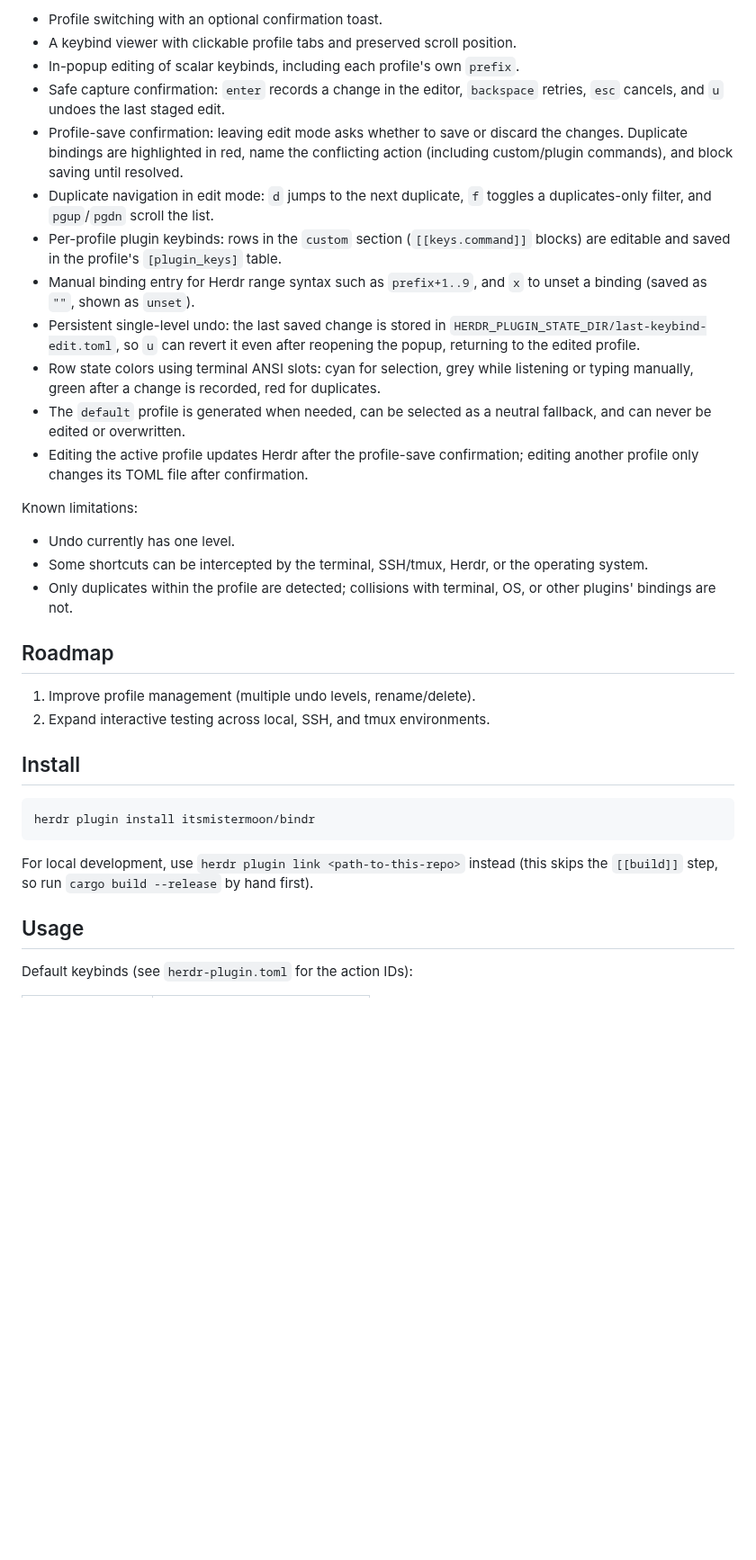
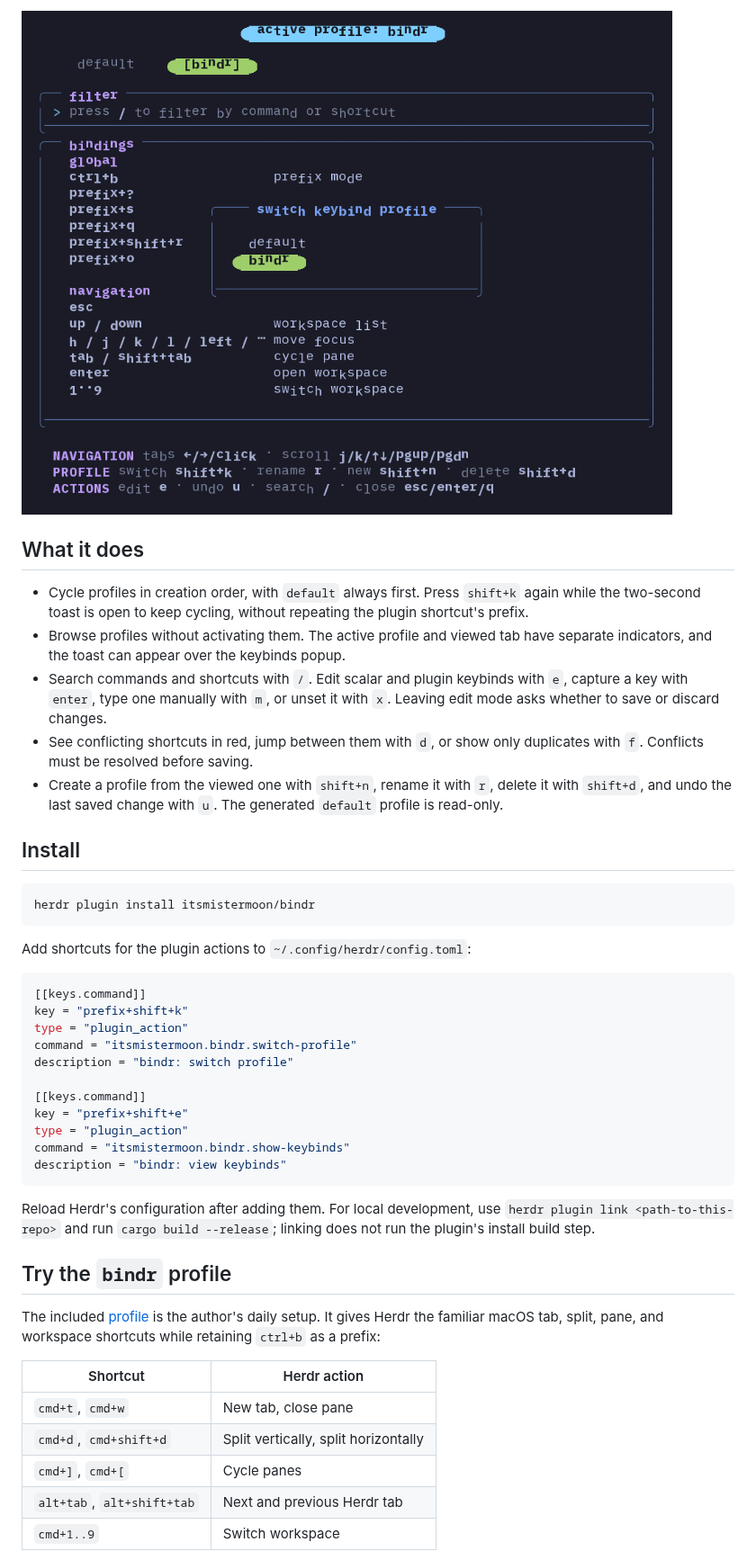
Before and after one commit to itsmistermoon/bindr, a Markdown page: README.md, the part around one of its changes. Shown at 90% size. Rendered like a GitHub page; pictures changed too: docs/media/toast.png (added); blank space fills up the shorter version.

Commit message:
Release bindr v0.1.0

````diff
--- a/README.md
+++ b/README.md
@@ -36,41 +19,21 @@ Currently available:
 
-- Profile switching with an optional confirmation toast.
-- A keybind viewer with clickable profile tabs and preserved scroll position.
-- In-popup editing of scalar keybinds, including each profile's own `prefix`.
-- Safe capture confirmation: `enter` records a change in the editor,
-  `backspace` retries, `esc` cancels, and `u` undoes the last staged edit.
-- Profile-save confirmation: leaving edit mode asks whether to save or discard
-  the changes. Duplicate bindings are highlighted in red, name the conflicting
-  action (including custom/plugin commands), and block saving until resolved.
-- Duplicate navigation in edit mode: `d` jumps to the next duplicate, `f`
-  toggles a duplicates-only filter, and `pgup`/`pgdn` scroll the list.
-- Per-profile plugin keybinds: rows in the `custom` section (`[[keys.command]]`
-  blocks) are editable and saved in the profile's `[plugin_keys]` table.
-- Manual binding entry for Herdr range syntax such as `prefix+1..9`, and
-  `x` to unset a binding (saved as `""`, shown as `unset`).
-- Persistent single-level undo: the last saved change is stored in
-  `HERDR_PLUGIN_STATE_DIR/last-keybind-edit.toml`, so `u` can revert it even
-  after reopening the popup, returning to the edited profile.
-- Row state colors using terminal ANSI slots: cyan for selection, grey while
-  listening or typing manually, green after a change is recorded, red for
-  duplicates.
-- The `default` profile is generated when needed, can be selected as a neutral
-  fallback, and can never be edited or overwritten.
-- Editing the active profile updates Herdr after the profile-save confirmation;
-  editing another profile only changes its TOML file after confirmation.
+![The profile switch toast over the keybinds popup](docs/media/toast.png)
 
-Known limitations:
+## What it does
 
-- Undo currently has one level.
-- Some shortcuts can be intercepted by the terminal, SSH/tmux, Herdr, or the
-  operating system.
-- Only duplicates within the profile are detected; collisions with terminal,
-  OS, or other plugins' bindings are not.
-
-## Roadmap
-
-1. Improve profile management (multiple undo levels, rename/delete).
-2. Expand interactive testing across local, SSH, and tmux environments.
+- Cycle profiles in creation order, with `default` always first. Press
+  `shift+k` again while the two-second toast is open to keep cycling, without
+  repeating the plugin shortcut's prefix.
+- Browse profiles without activating them. The active profile and viewed tab
+  have separate indicators, and the toast can appear over the keybinds popup.
+- Search commands and shortcuts with `/`. Edit scalar and plugin keybinds with
+  `e`, capture a key with `enter`, type one manually with `m`, or unset it with
+  `x`. Leaving edit mode asks whether to save or discard changes.
+- See conflicting shortcuts in red, jump between them with `d`, or show only
+  duplicates with `f`. Conflicts must be resolved before saving.
+- Create a profile from the viewed one with `shift+n`, rename it with `r`,
+  delete it with `shift+d`, and undo the last saved change with `u`. The
+  generated `default` profile is read-only.
 
 ## Install
 
@@ -78,10 +41,37 @@ Known limitations:
 herdr plugin install itsmistermoon/bindr
 ```
 
-For local development, use `herdr plugin link <path-to-this-repo>` instead
-(this skips the `[[build]]` step, so run `cargo build --release` by hand
-first).
+Add shortcuts for the plugin actions to `~/.config/herdr/config.toml`:
 
-## Usage
+```toml
+[[keys.command]]
+key = "prefix+shift+k"
+type = "plugin_action"
+command = "itsmistermoon.bindr.switch-profile"
+description = "bindr: switch profile"
 
-Default keybinds (see `herdr-plugin.toml` for the action IDs):
+[[keys.command]]
+key = "prefix+shift+e"
+type = "plugin_action"
+command = "itsmistermoon.bindr.show-keybinds"
+description = "bindr: view keybinds"
+```
+
+Reload Herdr's configuration after adding them. For local development, use
+`herdr plugin link <path-to-this-repo>` and run `cargo build --release`; linking
+does not run the plugin's install build step.
+
+## Try the `bindr` profile
+
+The included [profile](examples/profiles/bindr.toml) is the author's daily
+setup. It gives Herdr the familiar macOS tab, split, pane, and workspace
+shortcuts while retaining `ctrl+b` as a prefix:
+
+| Shortcut | Herdr action |
+| --- | --- |
+| `cmd+t`, `cmd+w` | New tab, close pane |
+| `cmd+d`, `cmd+shift+d` | Split vertically, split horizontally |
+| `cmd+]`, `cmd+[` | Cycle panes |
+| `alt+tab`, `alt+shift+tab` | Next and previous Herdr tab |
+| `cmd+1..9` | Switch workspace |
+
````
Also changed, not shown: other parts of README.md (+73 -73 lines), docs/media/keybinds.png (added), docs/media/search-and-edit.gif (added), 9 other files.
